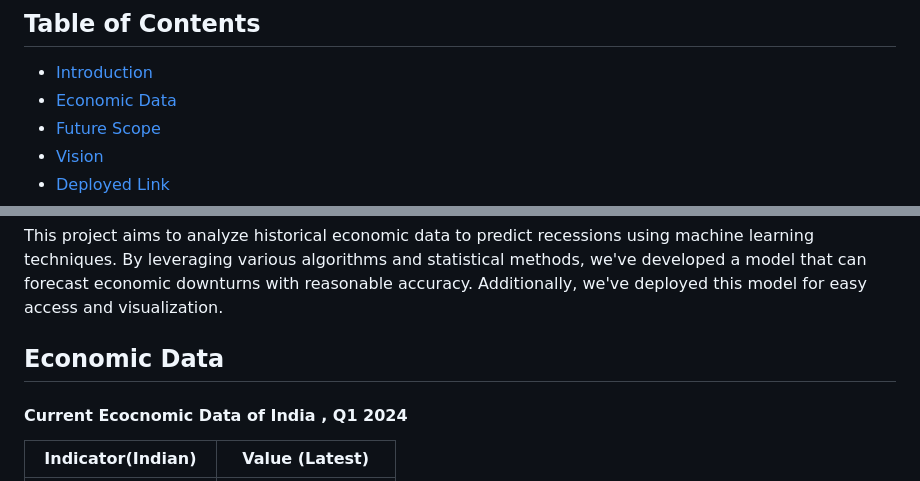
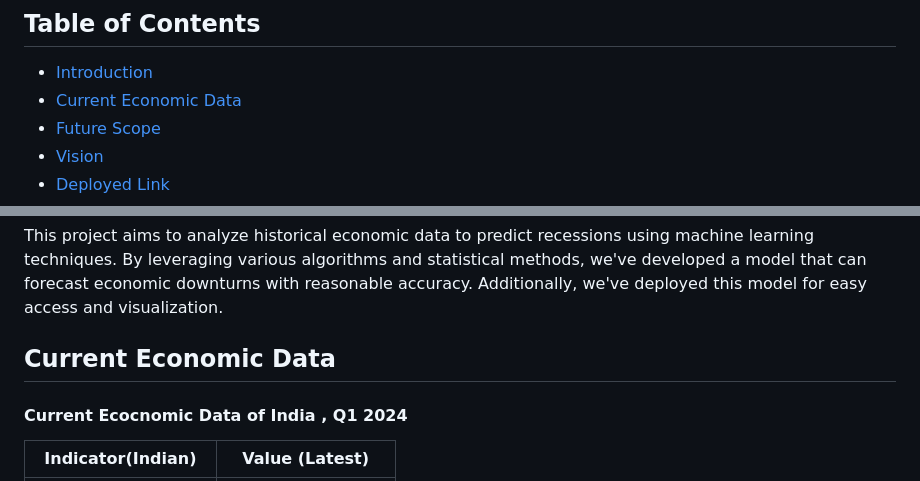
Before and after one commit to neerajcodes888/Recession-Analysis-With-Prediction, a Markdown page: README.md, 2 parts joined by grey strips. Drawn GitHub-style.

```diff
--- a/README.md
+++ b/README.md
@@ -4,7 +4,7 @@
 
 ## Table of Contents
 - [Introduction](#introduction)
-- [Economic Data](#economic-data)
+- [Current Economic Data](#economic-data)
 - [Future Scope](#future-scope)
 - [Vision](#vision)
 - [Deployed Link](#deployed-link)
@@ -18,7 +18,7 @@
 ## Introduction 🌟
 This project aims to analyze historical economic data to predict recessions using machine learning techniques. By leveraging various algorithms and statistical methods, we've developed a model that can forecast economic downturns with reasonable accuracy. Additionally, we've deployed this model for easy access and visualization.
 
-## Economic Data
+## Current Economic Data
 
 #### Current Ecocnomic Data of India , Q1 2024
 
```
